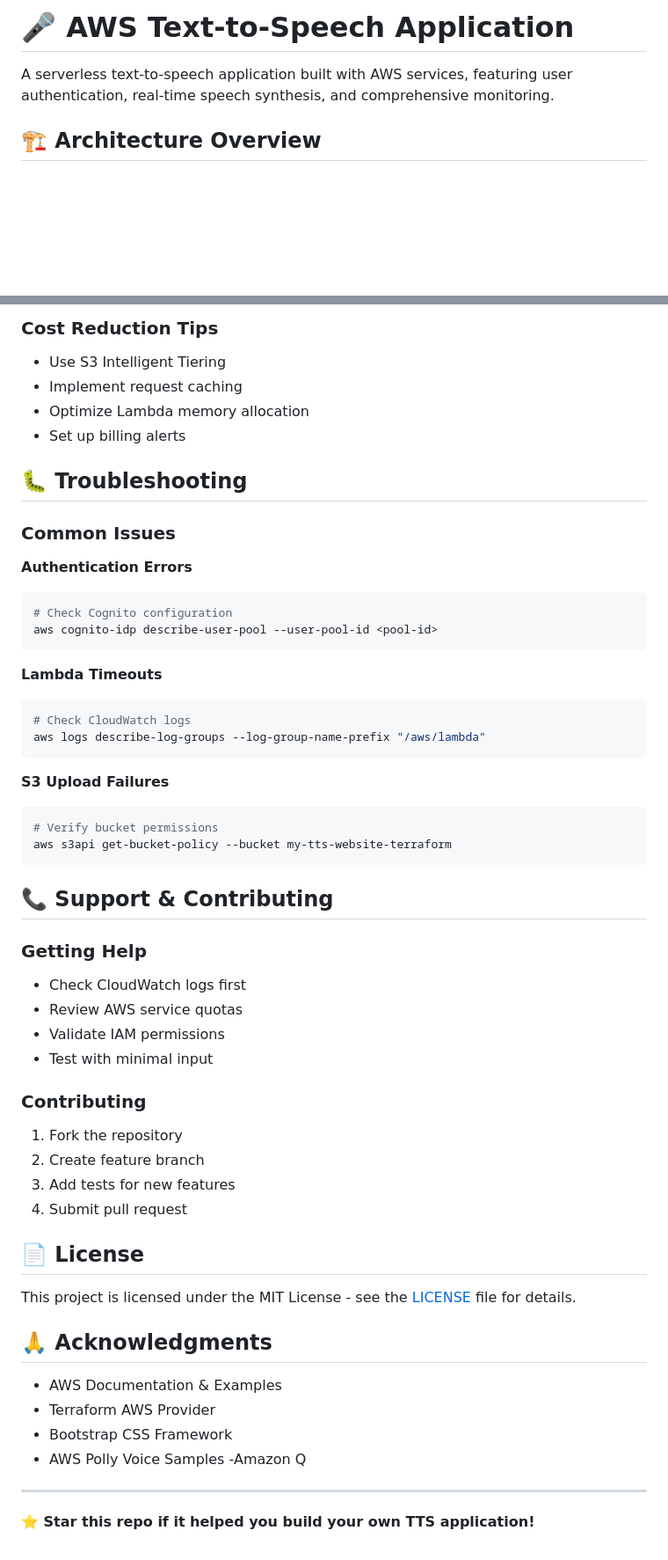
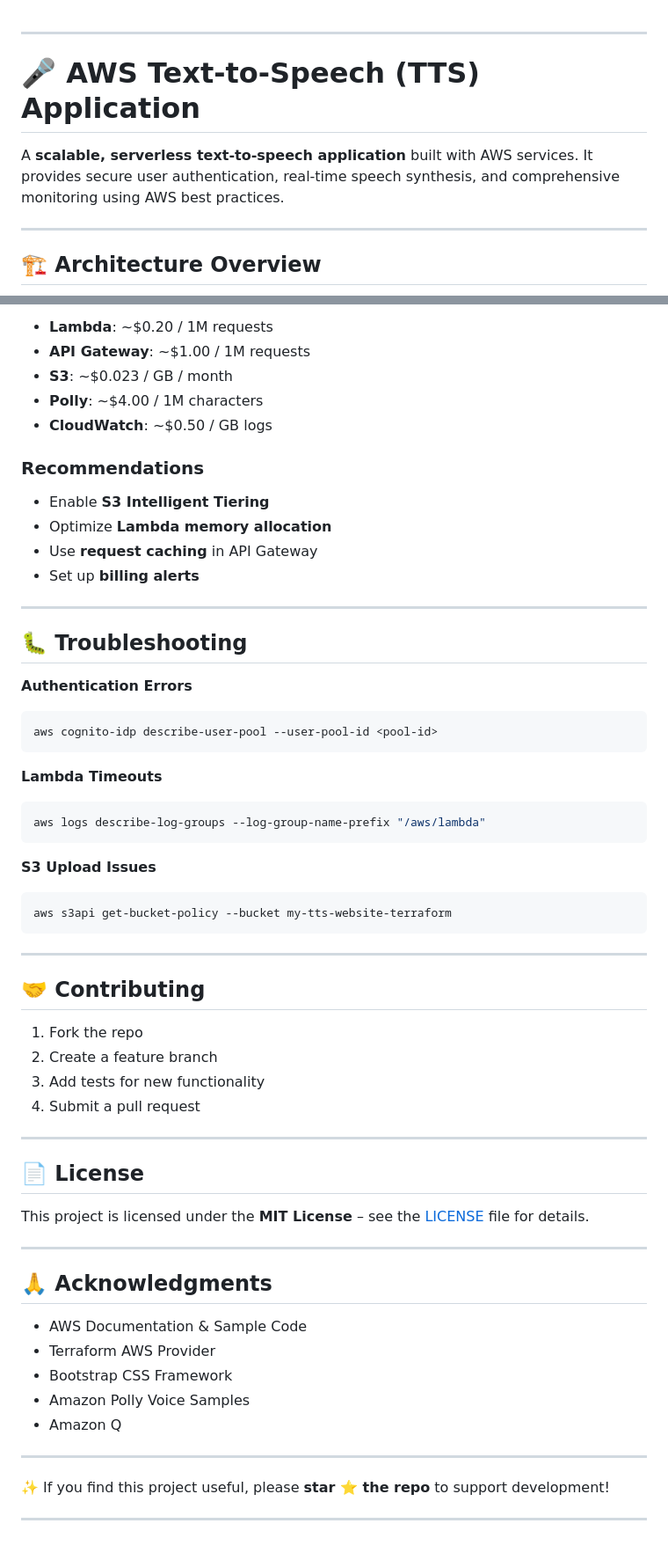
Before and after one commit to MaryAkussah/terraform-text-to-speech-app, a Markdown page: README.md, 2 parts joined by grey strips. Shown: that part at 88% size. Drawn GitHub-style; blank space fills up the shorter version.

````diff
--- a/README.md
+++ b/README.md
@@ -1,6 +1,11 @@
-# 🎤 AWS Text-to-Speech Application
 
-A serverless text-to-speech application built with AWS services, featuring user authentication, real-time speech synthesis, and comprehensive monitoring.
+---
+
+# 🎤 AWS Text-to-Speech (TTS) Application
+
+A **scalable, serverless text-to-speech application** built with AWS services. It provides secure user authentication, real-time speech synthesis, and comprehensive monitoring using AWS best practices.
+
+---
 
 ## 🏗️ Architecture Overview
 
@@ -197,57 +219,66 @@ const voices = {
 
-### Cost Reduction Tips
-- Use S3 Intelligent Tiering
-- Implement request caching
-- Optimize Lambda memory allocation
-- Set up billing alerts
+* **Lambda**: \~\$0.20 / 1M requests
+* **API Gateway**: \~\$1.00 / 1M requests
+* **S3**: \~\$0.023 / GB / month
+* **Polly**: \~\$4.00 / 1M characters
+* **CloudWatch**: \~\$0.50 / GB logs
+
+### Recommendations
+
+* Enable **S3 Intelligent Tiering**
+* Optimize **Lambda memory allocation**
+* Use **request caching** in API Gateway
+* Set up **billing alerts**
+
+---
 
 ## 🐛 Troubleshooting
 
-### Common Issues
+**Authentication Errors**
 
-**Authentication Errors**
 ```bash
-# Check Cognito configuration
 aws cognito-idp describe-user-pool --user-pool-id <pool-id>
 ```
 
 **Lambda Timeouts**
+
 ```bash
-# Check CloudWatch logs
 aws logs describe-log-groups --log-group-name-prefix "/aws/lambda"
 ```
 
-**S3 Upload Failures**
+**S3 Upload Issues**
+
 ```bash
-# Verify bucket permissions
 aws s3api get-bucket-policy --bucket my-tts-website-terraform
 ```
 
-## 📞 Support & Contributing
+---
 
-### Getting Help
-- Check CloudWatch logs first
-- Review AWS service quotas
-- Validate IAM permissions
-- Test with minimal input
+## 🤝 Contributing
 
-### Contributing
-1. Fork the repository
-2. Create feature branch
-3. Add tests for new features
-4. Submit pull request
+1. Fork the repo
+2. Create a feature branch
+3. Add tests for new functionality
+4. Submit a pull request
+
+---
 
 ## 📄 License
 
-This project is licensed under the MIT License - see the [LICENSE](LICENSE) file for details.
+This project is licensed under the **MIT License** – see the [LICENSE](LICENSE) file for details.
+
+---
 
 ## 🙏 Acknowledgments
 
-- AWS Documentation & Examples
-- Terraform AWS Provider
-- Bootstrap CSS Framework
-- AWS Polly Voice Samples
--Amazon Q
+* AWS Documentation & Sample Code
+* Terraform AWS Provider
+* Bootstrap CSS Framework
+* Amazon Polly Voice Samples
+* Amazon Q
+
 ---
 
-**⭐ Star this repo if it helped you build your own TTS application!**
+✨ If you find this project useful, please **star ⭐ the repo** to support development!
+
+---
````
Also changed, not shown: other parts of README.md (+129 -112 lines).
